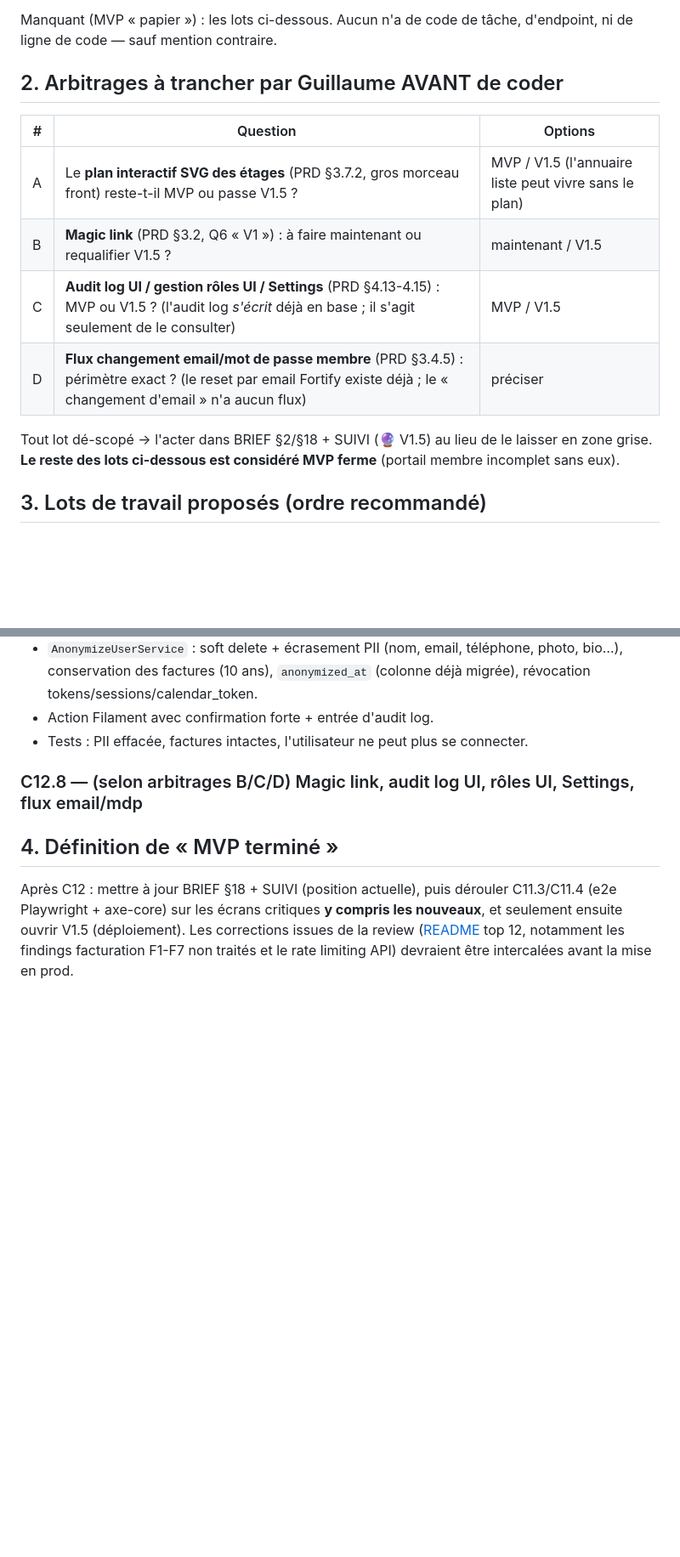
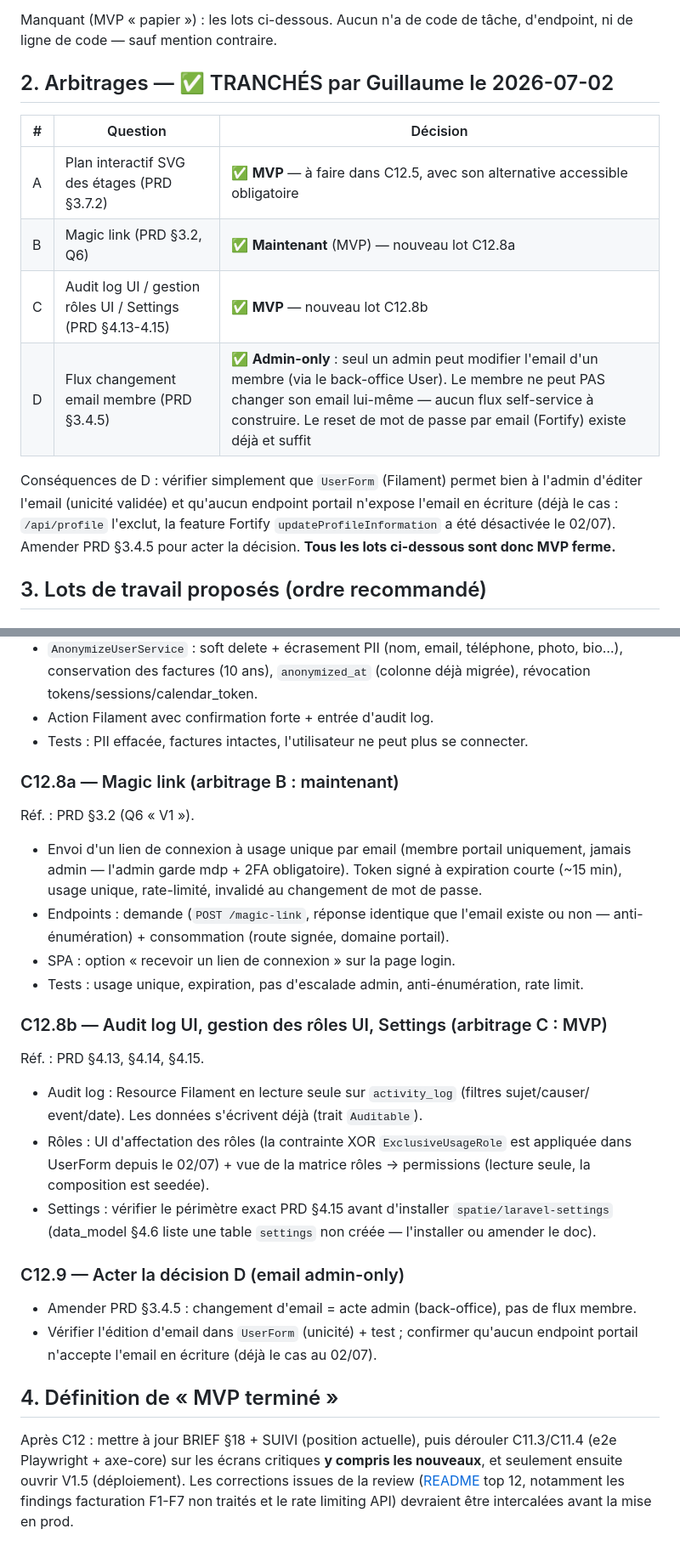
Before and after one commit to gtribut/ecoworking-manager, a Markdown page: docs/review_fable/07-chantier-mvp-restant.md, 2 parts joined by grey strips. Shown at 85% size. Rendered like a GitHub page; blank space fills up the shorter version.

Commit message:
docs(review): fige les 4 arbitrages C12 (plan SVG MVP, magic link maintenant, audit/rôles/settings MVP, email admin-only)
Co-Authored-By: Claude Fable 5 <noreply@anthropic.com>
Claude-Session: https://claude.ai/code/session_01NsapgXYuxJay2zZHGxxuKm

```diff
--- a/docs/review_fable/07-chantier-mvp-restant.md
+++ b/docs/review_fable/07-chantier-mvp-restant.md
@@ -39,18 +39,20 @@ notifications C8, iCal C9.2, observabilité C10. 238 tests Pest + 32 Vitest vert
 Manquant (MVP « papier ») : les lots ci-dessous. Aucun n'a de code de tâche, d'endpoint,
 ni de ligne de code — sauf mention contraire.
 
-## 2. Arbitrages à trancher par Guillaume AVANT de coder
+## 2. Arbitrages — ✅ TRANCHÉS par Guillaume le 2026-07-02
 
-| # | Question | Options |
+| # | Question | Décision |
 |---|---|---|
-| A | Le **plan interactif SVG des étages** (PRD §3.7.2, gros morceau front) reste-t-il MVP ou passe V1.5 ? | MVP / V1.5 (l'annuaire liste peut vivre sans le plan) |
-| B | **Magic link** (PRD §3.2, Q6 « V1 ») : à faire maintenant ou requalifier V1.5 ? | maintenant / V1.5 |
-| C | **Audit log UI / gestion rôles UI / Settings** (PRD §4.13-4.15) : MVP ou V1.5 ? (l'audit log *s'écrit* déjà en base ; il s'agit seulement de le consulter) | MVP / V1.5 |
-| D | **Flux changement email/mot de passe membre** (PRD §3.4.5) : périmètre exact ? (le reset par email Fortify existe déjà ; le « changement d'email » n'a aucun flux) | préciser |
+| A | Plan interactif SVG des étages (PRD §3.7.2) | ✅ **MVP** — à faire dans C12.5, avec son alternative accessible obligatoire |
+| B | Magic link (PRD §3.2, Q6) | ✅ **Maintenant** (MVP) — nouveau lot C12.8a |
+| C | Audit log UI / gestion rôles UI / Settings (PRD §4.13-4.15) | ✅ **MVP** — nouveau lot C12.8b |
+| D | Flux changement email membre (PRD §3.4.5) | ✅ **Admin-only** : seul un admin peut modifier l'email d'un membre (via le back-office User). Le membre ne peut PAS changer son email lui-même — aucun flux self-service à construire. Le reset de mot de passe par email (Fortify) existe déjà et suffit |
 
-Tout lot dé-scopé → l'acter dans BRIEF §2/§18 + SUIVI (🔮 V1.5) au lieu de le laisser en
-zone grise. **Le reste des lots ci-dessous est considéré MVP ferme** (portail membre incomplet
-sans eux).
+Conséquences de D : vérifier simplement que `UserForm` (Filament) permet bien à l'admin
+d'éditer l'email (unicité validée) et qu'aucun endpoint portail n'expose l'email en
+écriture (déjà le cas : `/api/profile` l'exclut, la feature Fortify
+`updateProfileInformation` a été désactivée le 02/07). Amender PRD §3.4.5 pour acter la
+décision. **Tous les lots ci-dessous sont donc MVP ferme.**
 
 ## 3. Lots de travail proposés (ordre recommandé)
 
@@ -116,7 +118,30 @@ Réf. : PRD §5.6, CLAUDE.md §3.4.
 - Action Filament avec confirmation forte + entrée d'audit log.
 - Tests : PII effacée, factures intactes, l'utilisateur ne peut plus se connecter.
 
-### C12.8 — (selon arbitrages B/C/D) Magic link, audit log UI, rôles UI, Settings, flux email/mdp
+### C12.8a — Magic link (arbitrage B : maintenant)
+Réf. : PRD §3.2 (Q6 « V1 »).
+- Envoi d'un lien de connexion à usage unique par email (membre portail uniquement, jamais
+  admin — l'admin garde mdp + 2FA obligatoire). Token signé à expiration courte (~15 min),
+  usage unique, rate-limité, invalidé au changement de mot de passe.
+- Endpoints : demande (`POST /magic-link`, réponse identique que l'email existe ou non —
+  anti-énumération) + consommation (route signée, domaine portail).
+- SPA : option « recevoir un lien de connexion » sur la page login.
+- Tests : usage unique, expiration, pas d'escalade admin, anti-énumération, rate limit.
+
+### C12.8b — Audit log UI, gestion des rôles UI, Settings (arbitrage C : MVP)
+Réf. : PRD §4.13, §4.14, §4.15.
+- Audit log : Resource Filament en lecture seule sur `activity_log` (filtres sujet/causer/
+  event/date). Les données s'écrivent déjà (trait `Auditable`).
+- Rôles : UI d'affectation des rôles (la contrainte XOR `ExclusiveUsageRole` est appliquée
+  dans UserForm depuis le 02/07) + vue de la matrice rôles → permissions (lecture seule,
+  la composition est seedée).
+- Settings : vérifier le périmètre exact PRD §4.15 avant d'installer `spatie/laravel-settings`
+  (data_model §4.6 liste une table `settings` non créée — l'installer ou amender le doc).
+
+### C12.9 — Acter la décision D (email admin-only)
+- Amender PRD §3.4.5 : changement d'email = acte admin (back-office), pas de flux membre.
+- Vérifier l'édition d'email dans `UserForm` (unicité) + test ; confirmer qu'aucun endpoint
+  portail n'accepte l'email en écriture (déjà le cas au 02/07).
 
 ## 4. Définition de « MVP terminé »
 
```
Also changed, not shown: other parts of docs/review_fable/07-chantier-mvp-restant.md (+1 -1 lines).
